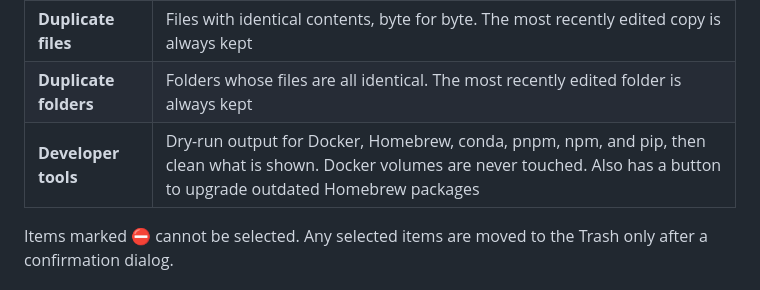
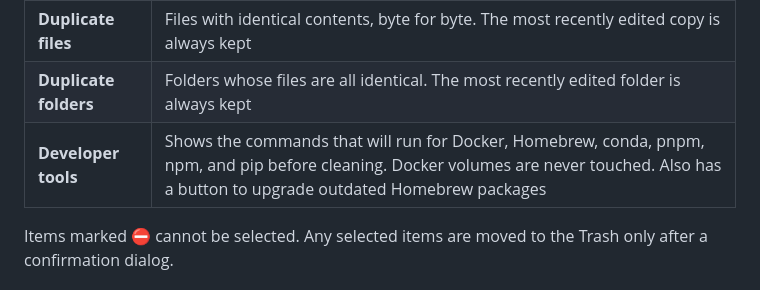
Before and after one commit to chanyut12/mac-storage-check, a Markdown page: README.en.md, the part around the change. Rendered like a GitHub page.

Commit message:
ปรับข้อความ README ให้ตรงกับคำสั่งที่จะรัน

```diff
--- a/README.en.md
+++ b/README.en.md
@@ -33,7 +33,7 @@ Scanning the whole home folder can take several minutes. The latest result is sa
 | **Large files** | Review files to check before deleting. Filter by type, or by files not opened for a while. Move the selected files to the Trash |
 | **Duplicate files** | Files with identical contents, byte for byte. The most recently edited copy is always kept |
 | **Duplicate folders** | Folders whose files are all identical. The most recently edited folder is always kept |
-| **Developer tools** | Dry-run output for Docker, Homebrew, conda, pnpm, npm, and pip, then clean what is shown. Docker volumes are never touched. Also has a button to upgrade outdated Homebrew packages |
+| **Developer tools** | Shows the commands that will run for Docker, Homebrew, conda, pnpm, npm, and pip before cleaning. Docker volumes are never touched. Also has a button to upgrade outdated Homebrew packages |
 
 Items marked ⛔ cannot be selected. Any selected items are moved to the Trash only after a confirmation dialog.
 
```
Also changed, not shown: README.md (+1 -1 lines).
